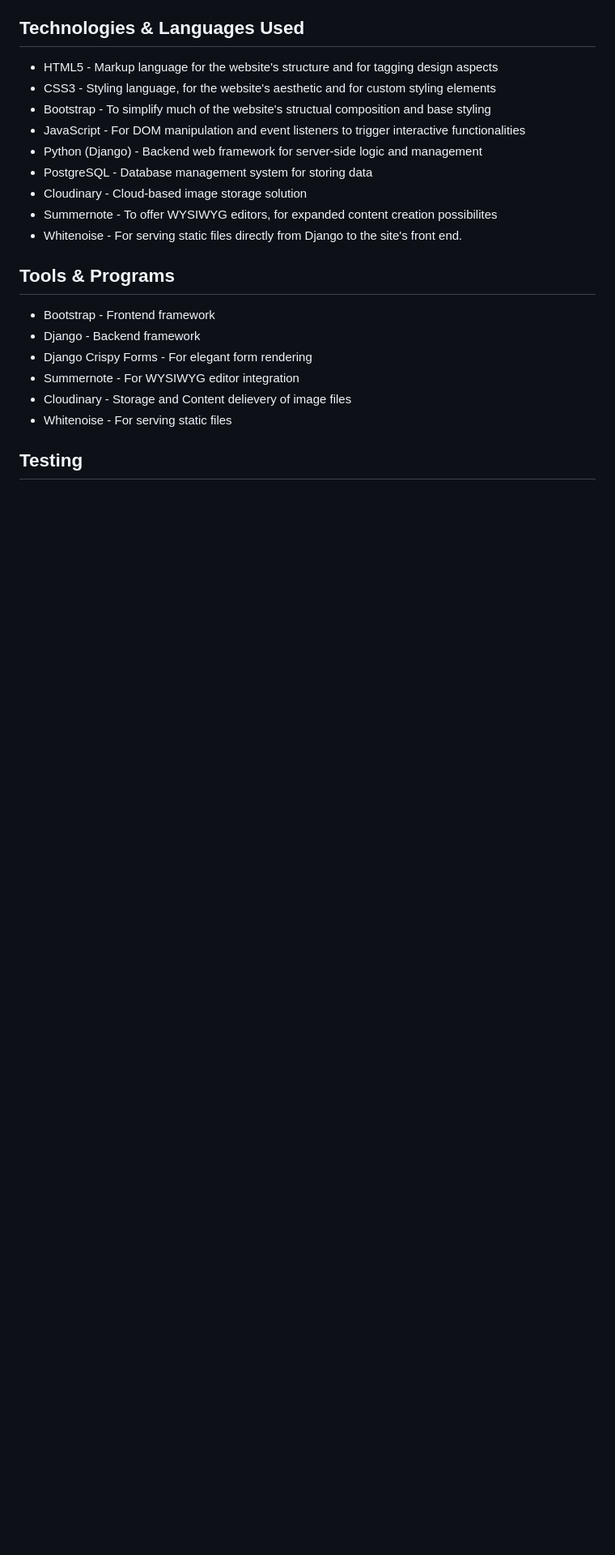
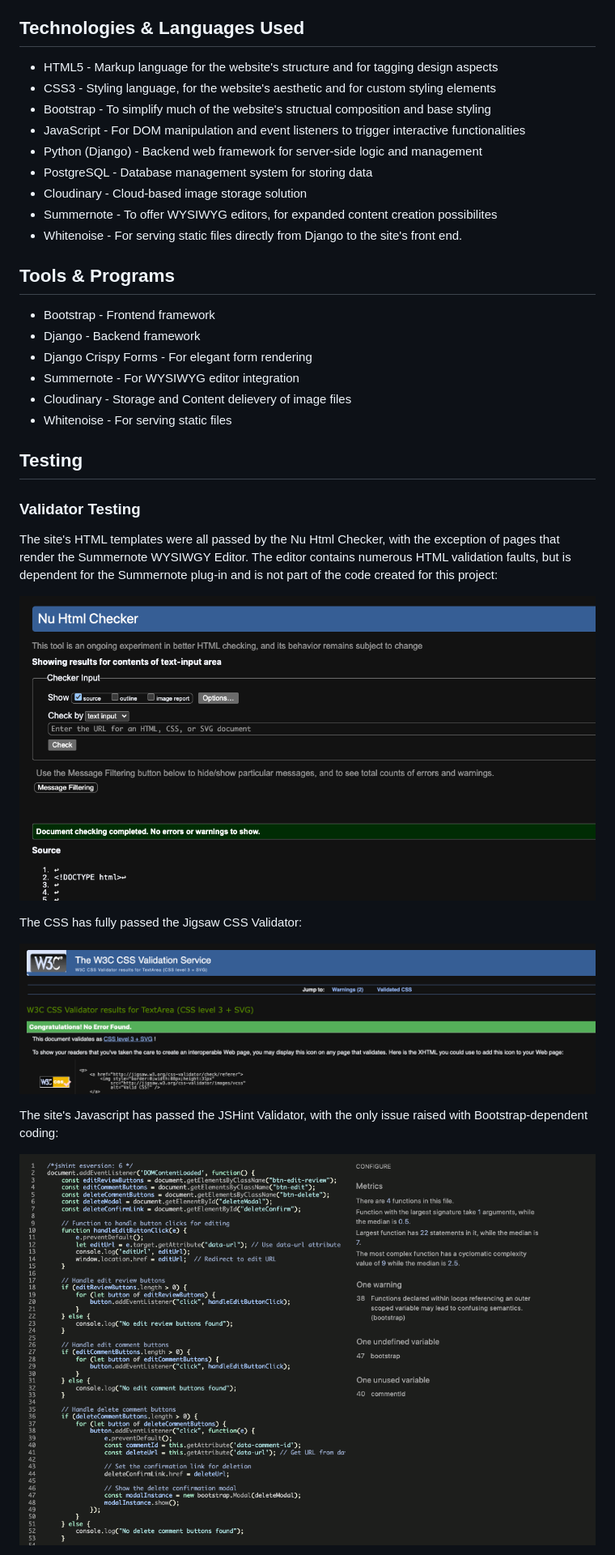
Before and after one commit to moakley-45/MO_Capstone, a Markdown page: README.md, the part around the change printed below. Shown: that part at 81% size. GitHub-like rendering; pictures changed too: media/CSS-Validation.png (added), media/HTML-Validation.png (added), media/JS-validation.png (added); blank space fills up the shorter version.

Commit message:
Updated ReadMe and made minor template changes to correct a issue flagged in Validation

```diff
--- a/README.md
+++ b/README.md
@@ -303,3 +303,17 @@ In a future development round, I would aim to implement the following features:
 
 ## Testing
 
+### Validator Testing
+
+The site's HTML templates were all passed by the Nu Html Checker, with the exception of pages that render the Summernote WYSIWGY Editor. The editor contains numerous HTML validation faults, but is dependent for the Summernote plug-in and is not part of the code created for this project:
+
+![HTML Validation](media/HTML-Validation.png)
+
+The CSS has fully passed the Jigsaw CSS Validator:
+
+![CSS Validation](media/CSS-Validation.png)
+
+The site's Javascript has passed the JSHint Validator, with the only issue raised with Bootstrap-dependent coding:
+
+![JS Validation](media/JS-validation.png)
+
```
Also changed, not shown: other parts of README.md (+5 -1 lines), media/PY-validation.png (added), 7 other files.
